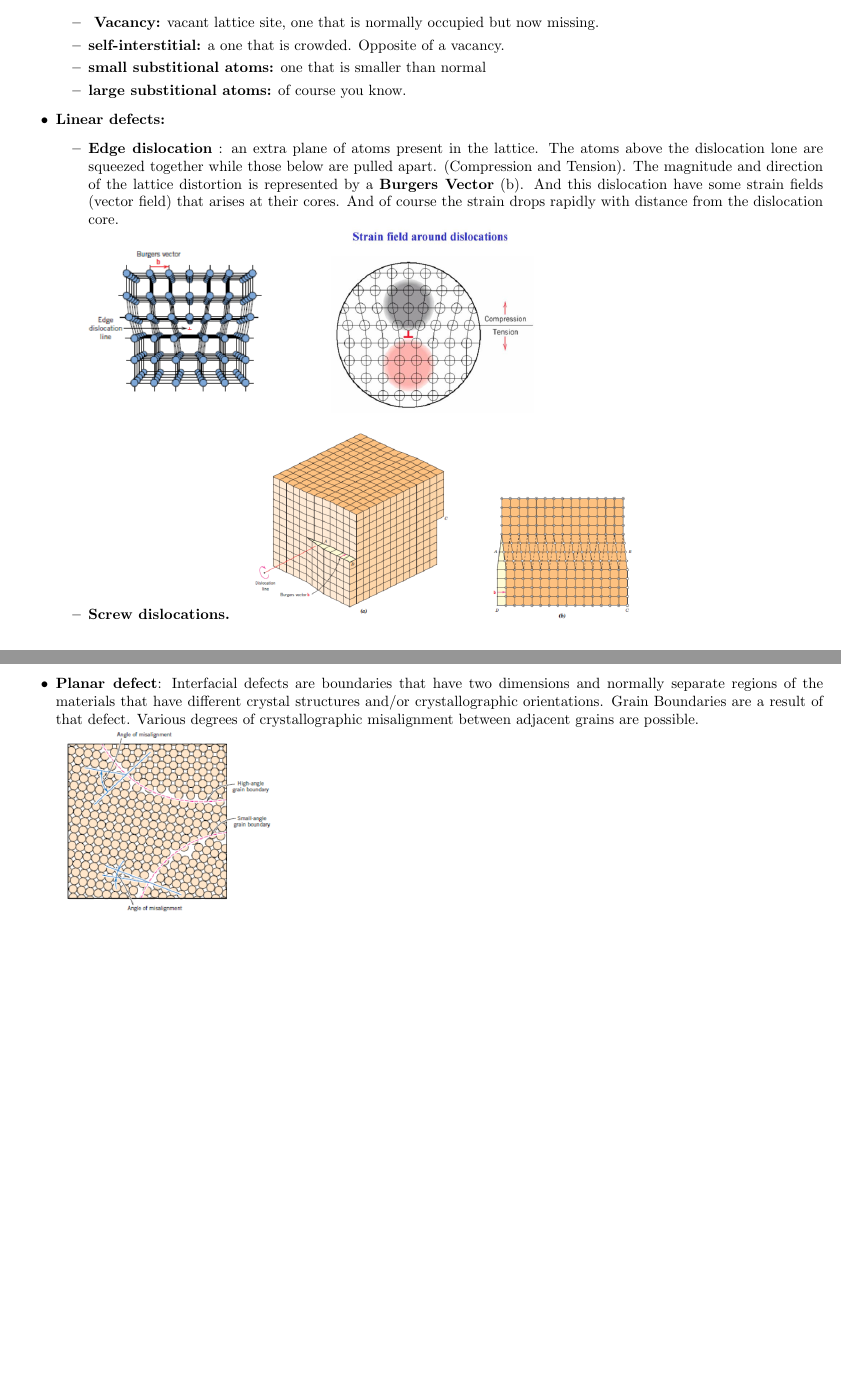
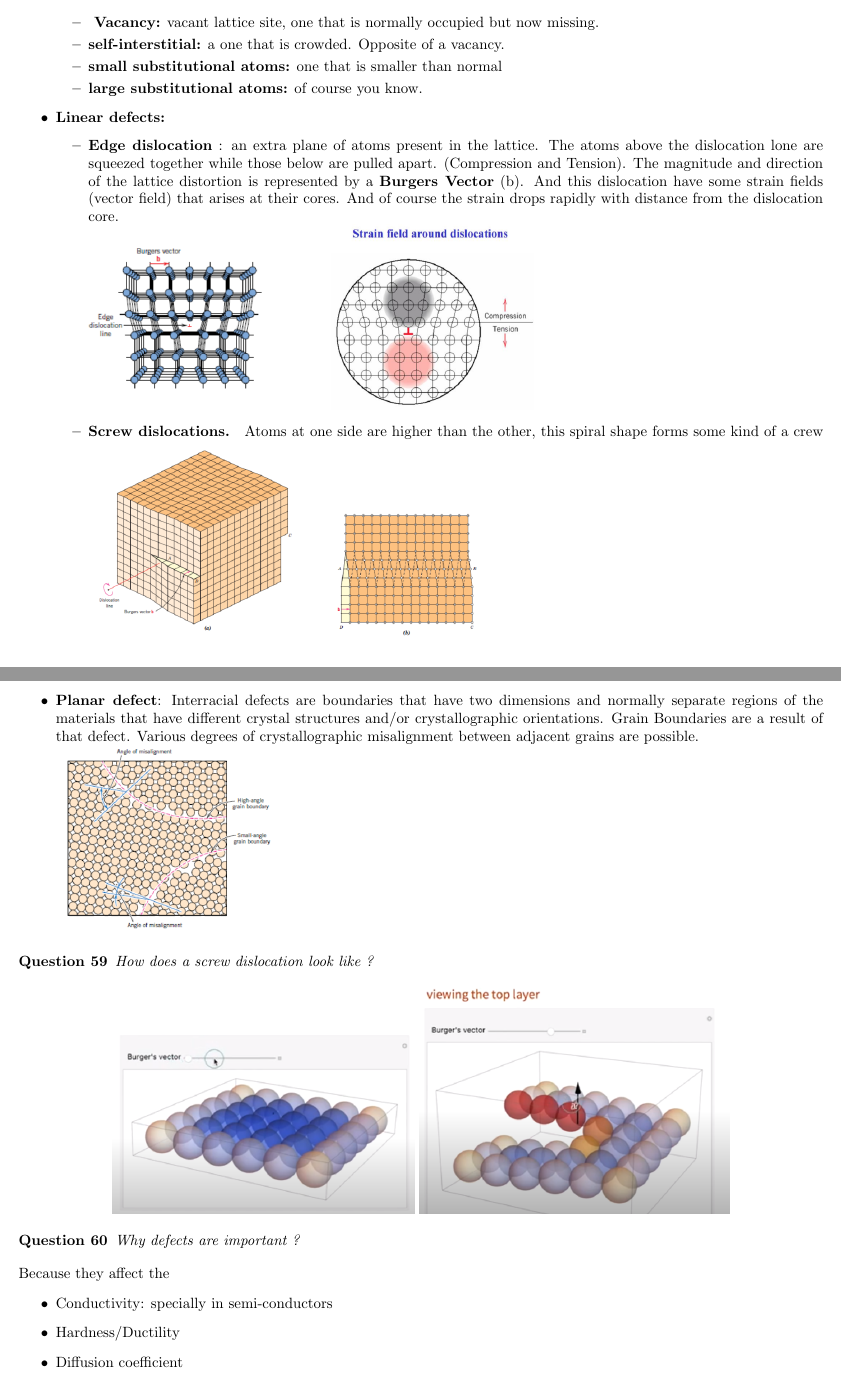
Before and after one commit to Salah3beed/myNotes, a LaTeX document (SEM4/Materials/lec1-2.tex): two parts of pages 7 and 8 of 8, joined at a grey line, cut so that both start at the same text, the shorter picture padded with empty space. Compiled offline with pdfLaTeX.

Commit message:
Materials_Update: Substitutional defects

```diff
--- a/SEM4/Materials/lec1-2.tex
+++ b/SEM4/Materials/lec1-2.tex
@@ -424,20 +424,37 @@ What are types of defects or imperfections in a crystal structure ?
 
 		\item\textbf{ Vacancy:}  vacant lattice site, one that is normally occupied but now missing.
 		\item \textbf{self-interstitial:}  a one that is crowded. Opposite of a vacancy.
-		\item \textbf{small substitional atoms:}  one that is smaller than normal
-		\item \textbf{large substitional atoms:}  of course you know.
+		\item \textbf{small substitutional atoms:}  one that is smaller than normal
+		\item \textbf{large substitutional atoms:}  of course you know.
 	\end{itemize}
 \item \textbf{Linear defects:}  \begin{itemize}
 
 	\item \textbf{Edge dislocation} : an extra plane of atoms present in the lattice. The atoms above the dislocation lone are squeezed together while those below are pulled apart. (Compression and Tension). The magnitude and direction of the lattice distortion is represented by a \textbf{Burgers Vector} (b). And this dislocation have some strain fields (vector field) that arises at their cores. And of course the strain drops rapidly with distance from the dislocation core.\\
 		\includegraphics[scale=0.5]{figures/2.png}
-	\item \textbf{Screw dislocations. } \includegraphics[scale=0.5]{figures/3.png} \includegraphics[scale=0.5]{figures/4.png}
+	\item \textbf{Screw dislocations. } Atoms at one side are higher than the other, this spiral shape forms some kind of a crew \includegraphics[scale=0.5]{figures/3.png} \includegraphics[scale=0.5]{figures/4.png}
 \end{itemize}
-\item \textbf{Planar defect}: Interfacial defects are boundaries that have
+\item \textbf{Planar defect}: Interracial defects are boundaries that have
 	two dimensions and normally separate regions of the materials that
 	have different crystal structures and/or crystallographic
 	orientations.  Grain Boundaries are a result of that defect. Various degrees of crystallographic misalignment between adjacent grains are possible.
 \\
 \includegraphics[scale=0.5]{figures/5.png}
 \end{itemize}
+\begin{exer}
+How does a screw dislocation look like ?
+\end{exer}
+\begin{center}
+\includegraphics[scale=0.5]{figures/14.png} \includegraphics[scale=0.5]{figures/15.png}
+\end{center}
+\begin{exer}
+Why defects are important ?
+\end{exer}
+Because they affect the
+\begin{itemize}
+
+\item Conductivity: specially in semi-conductors
+\item Hardness/Ductility
+\item Diffusion coefficient
+
+\end{itemize}
 \end{document}
```
Also changed, not shown: SEM4/Materials/figures/14.png (added), SEM4/Materials/figures/15.png (added), SEM4/Materials/lec1-2.pdf.
